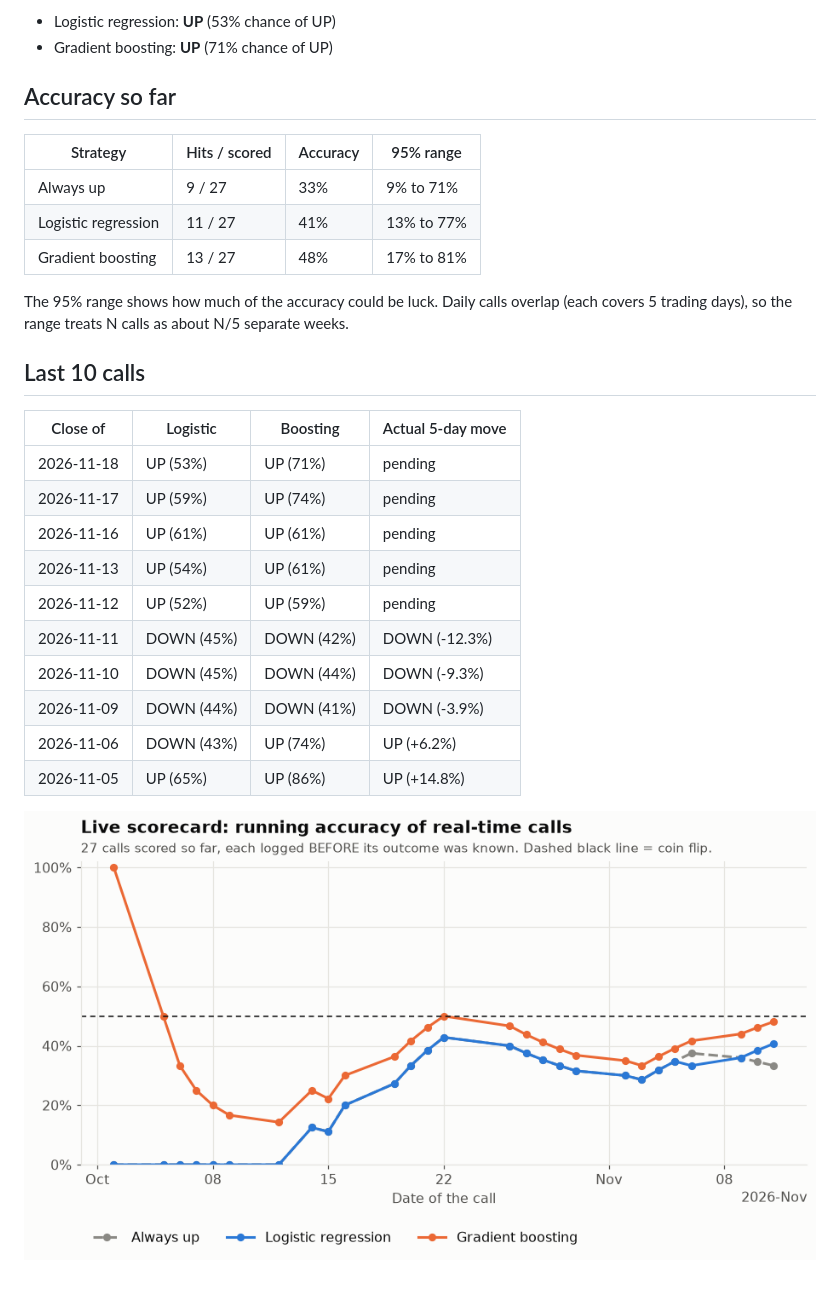
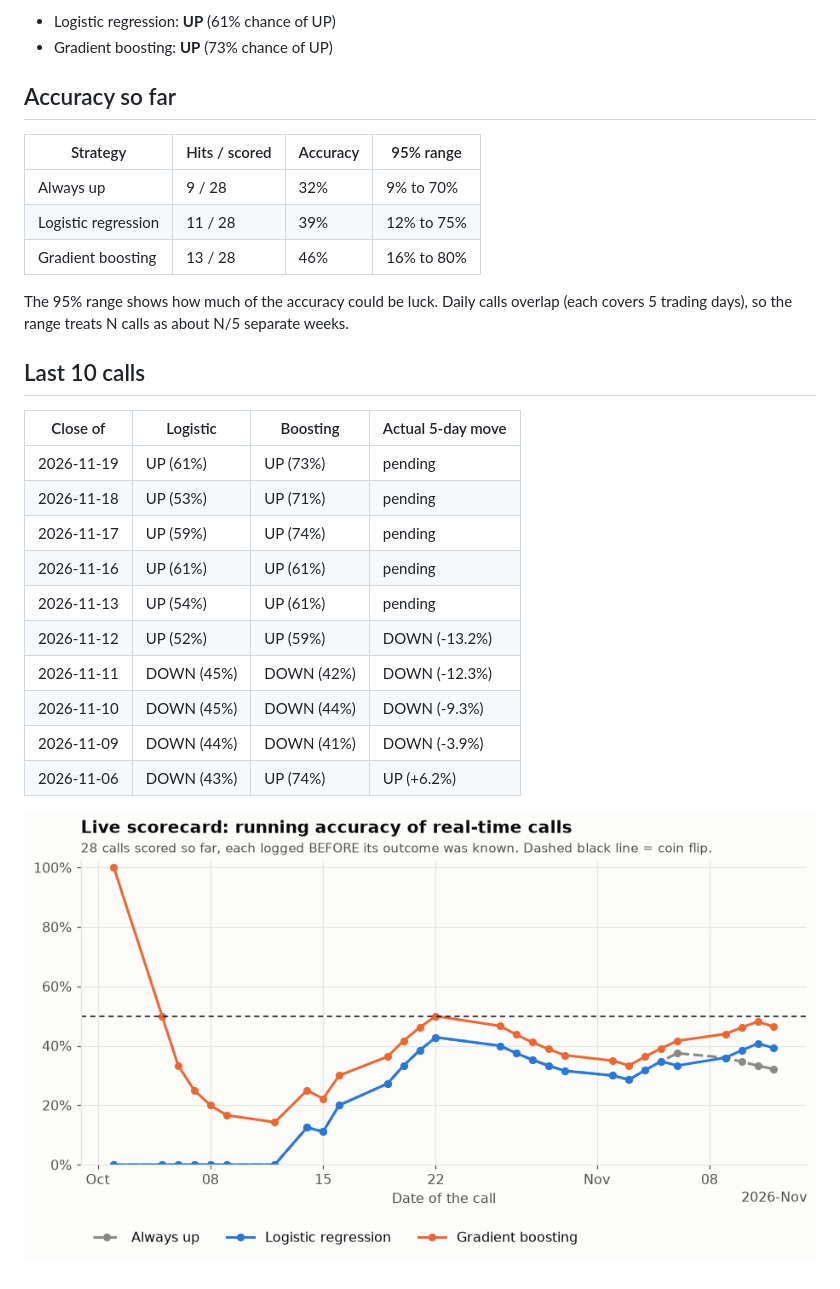
Before and after one commit to tdgurupro/tsm-trend, a Markdown page: scorecard.md, the part around one of its changes. Drawn GitHub-style; pictures changed too: scorecard.png.

Commit message:
Daily TSM call 2026-11-20

```diff
--- a/scorecard.md
+++ b/scorecard.md
@@ -4,14 +4,14 @@
 
-- Logistic regression: **UP** (53% chance of UP)
-- Gradient boosting: **UP** (71% chance of UP)
+- Logistic regression: **UP** (61% chance of UP)
+- Gradient boosting: **UP** (73% chance of UP)
 
 ## Accuracy so far
 
 | Strategy | Hits / scored | Accuracy | 95% range |
 |---|---|---|---|
-| Always up | 9 / 27 | 33% | 9% to 71% |
-| Logistic regression | 11 / 27 | 41% | 13% to 77% |
-| Gradient boosting | 13 / 27 | 48% | 17% to 81% |
+| Always up | 9 / 28 | 32% | 9% to 70% |
+| Logistic regression | 11 / 28 | 39% | 12% to 75% |
+| Gradient boosting | 13 / 28 | 46% | 16% to 80% |
 
 The 95% range shows how much of the accuracy could be luck. Daily calls overlap (each covers 5 trading days), so the range treats N calls as about N/5 separate weeks.
 
@@ -19,15 +19,15 @@ The 95% range shows how much of the accuracy could be luck. Daily calls overlap
 
 | Close of | Logistic | Boosting | Actual 5-day move |
 |---|---|---|---|
+| 2026-11-19 | UP (61%) | UP (73%) | pending |
 | 2026-11-18 | UP (53%) | UP (71%) | pending |
 | 2026-11-17 | UP (59%) | UP (74%) | pending |
 | 2026-11-16 | UP (61%) | UP (61%) | pending |
 | 2026-11-13 | UP (54%) | UP (61%) | pending |
-| 2026-11-12 | UP (52%) | UP (59%) | pending |
+| 2026-11-12 | UP (52%) | UP (59%) | DOWN (-13.2%) |
 | 2026-11-11 | DOWN (45%) | DOWN (42%) | DOWN (-12.3%) |
 | 2026-11-10 | DOWN (45%) | DOWN (44%) | DOWN (-9.3%) |
 | 2026-11-09 | DOWN (44%) | DOWN (41%) | DOWN (-3.9%) |
 | 2026-11-06 | DOWN (43%) | UP (74%) | UP (+6.2%) |
-| 2026-11-05 | UP (65%) | UP (86%) | UP (+14.8%) |
 
 ![Running accuracy](scorecard.png)
```
Also changed, not shown: other parts of scorecard.md (+1 -1 lines), 2 other files.
